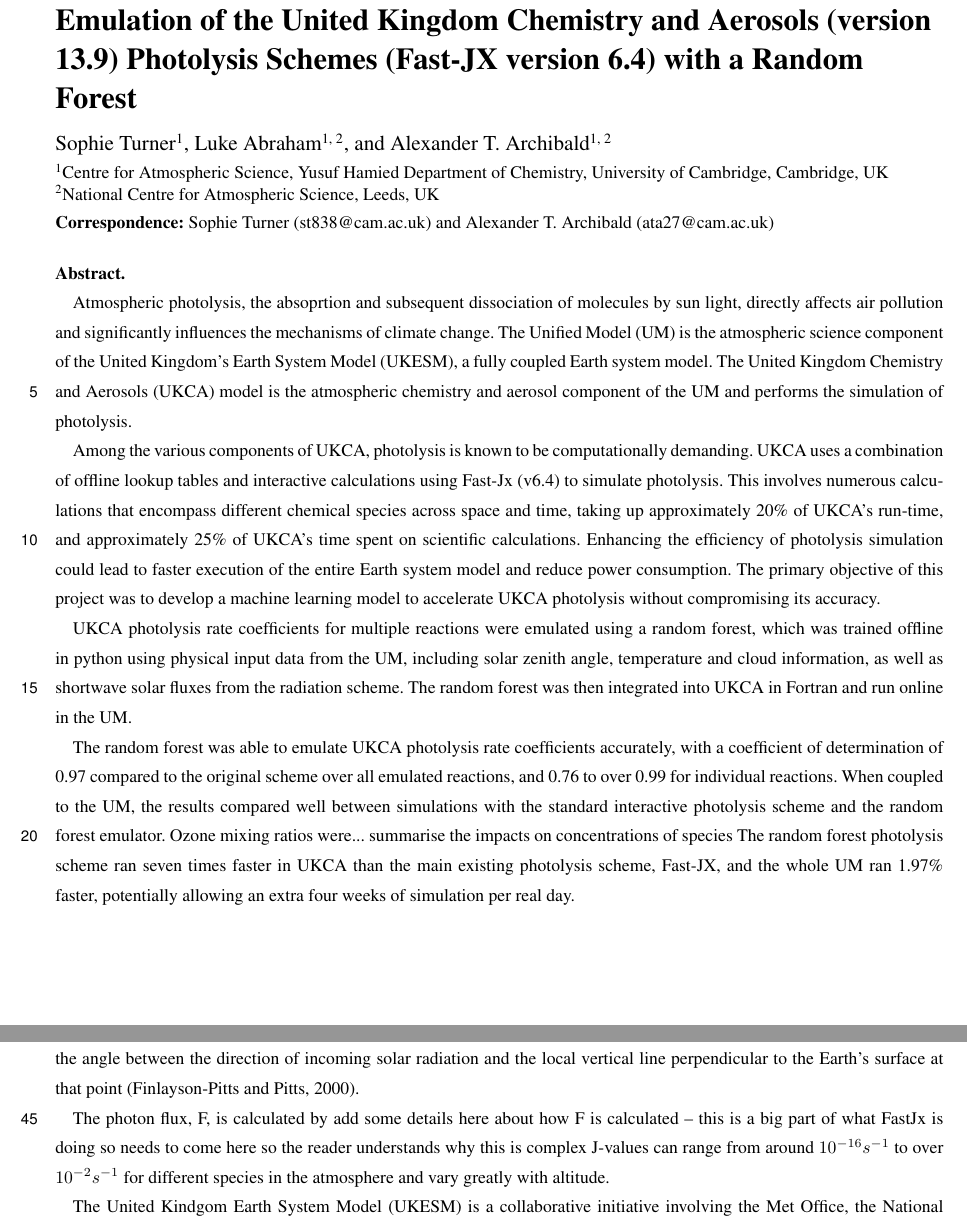
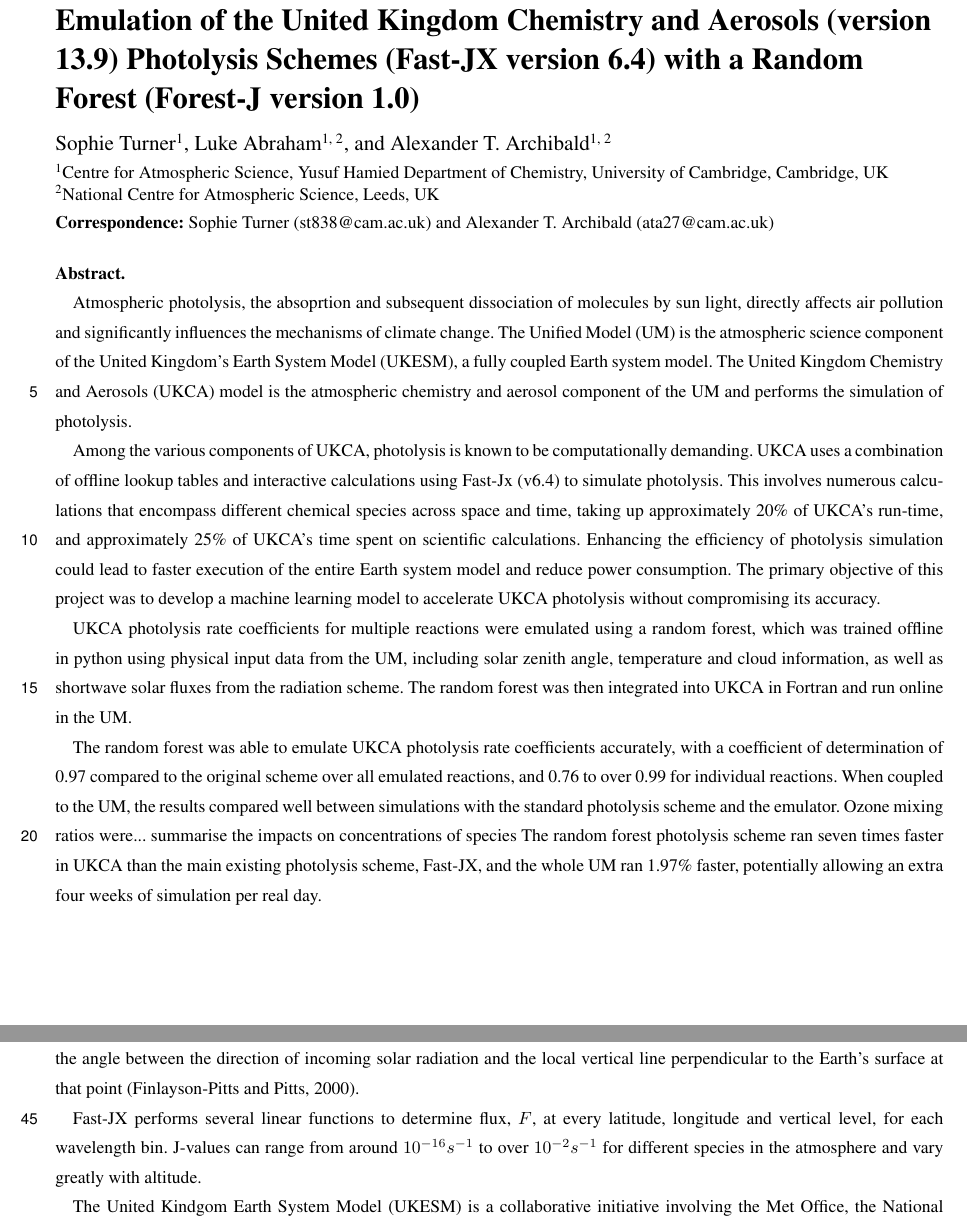
Before and after one commit to Sophie-Turner/Random-forest-paper, a LaTeX document (template.tex): two parts of pages 1 and 2 of 40, joined at a grey line, cut so that both start at the same text. Compiled offline with pdfLaTeX; a missing font is replaced by an installed copy or a similar font; a LaTeX package or settings file that is missing is left out.

Commit message:
Flux calculation explanation.

```diff
--- a/template.tex
+++ b/template.tex
@@ -154,7 +154,7 @@
 
 \begin{document}
 
-\title{Emulation of the United Kingdom Chemistry and Aerosols (version 13.9) Photolysis Schemes (Fast-JX version 6.4) with a Random Forest}
+\title{Emulation of the United Kingdom Chemistry and Aerosols (version 13.9) Photolysis Schemes (Fast-JX version 6.4) with a Random Forest (Forest-J version 1.0)}
 
 
 % \Author[affil]{given_name}{surname}
@@ -216,7 +216,7 @@ The primary objective of this project was to develop a machine learning model to
 UKCA photolysis rate coefficients for multiple reactions were emulated using a random forest, which was trained offline in python using physical input data from the UM, including solar zenith angle, temperature and cloud information, as well as shortwave solar fluxes from the radiation scheme. The random forest was then integrated into UKCA in Fortran and run online in the UM.
 
 % Accuracy.
-The random forest was able to emulate UKCA photolysis rate coefficients accurately, with a coefficient of determination of 0.97 compared to the original scheme over all emulated reactions, and 0.76 to over 0.99 for individual reactions. When coupled to the UM, the results compared well between simulations with the standard interactive photolysis scheme and the random forest emulator. Ozone mixing ratios were... {summarise the impacts on concentrations of species}
+The random forest was able to emulate UKCA photolysis rate coefficients accurately, with a coefficient of determination of 0.97 compared to the original scheme over all emulated reactions, and 0.76 to over 0.99 for individual reactions. When coupled to the UM, the results compared well between simulations with the standard photolysis scheme and the emulator. Ozone mixing ratios were... {summarise the impacts on concentrations of species}
 % Speedup.
 The random forest photolysis scheme ran seven times faster in UKCA than the main existing photolysis scheme, Fast-JX, and the whole UM ran 1.97\% faster, potentially allowing an extra four weeks of simulation per real day.
 
@@ -241,7 +241,7 @@ J_i,z = \int_{0}^{\infty} \Phi_i (\lambda, T) \sigma_i (\lambda, T) F_z (\theta,
 where $\Phi$ is the quantum yield for photolysis of the chemical, $\lambda$ is the wavelength, $T$ is the temperature, $\sigma$ is the absorption cross-section, $F$ is the flux of light, also known as the actinic flux, $\theta$ is the solar zenith angle and $d \lambda$ is the change in wavelength \citep{king_calculating_2013}. Flux refers to the difference in the amount of radiation reaching the molecule over time, which varies significantly at a point in space over the course of a day.
 At a point in space and time in the atmosphere, the solar zenith angle (SZA, $\theta$) is the angle between the direction of incoming solar radiation and the local vertical line perpendicular to the Earth's surface at that point \citep{finlayson-pitts_chemistry_2000}.
 
-The photon flux, F, is calculated by {add some details here about how F is calculated -- this is a big part of what FastJx is doing so needs to come here so the reader understands why this is complex}
+Fast-JX performs several linear functions to determine flux, $F$, at every latitude, longitude and vertical level, for each wavelength bin.
 J-values can range from around $10^{-16} s^{-1}$ to over $10^{-2} s^{-1}$ for different species in the atmosphere and vary greatly with altitude.
 
 % UKESM, UM and UKCA.
```
Also changed, not shown: images/Forest n trees MSE.png, images/n trees R2.png, template.tex (4 more changed lines).
